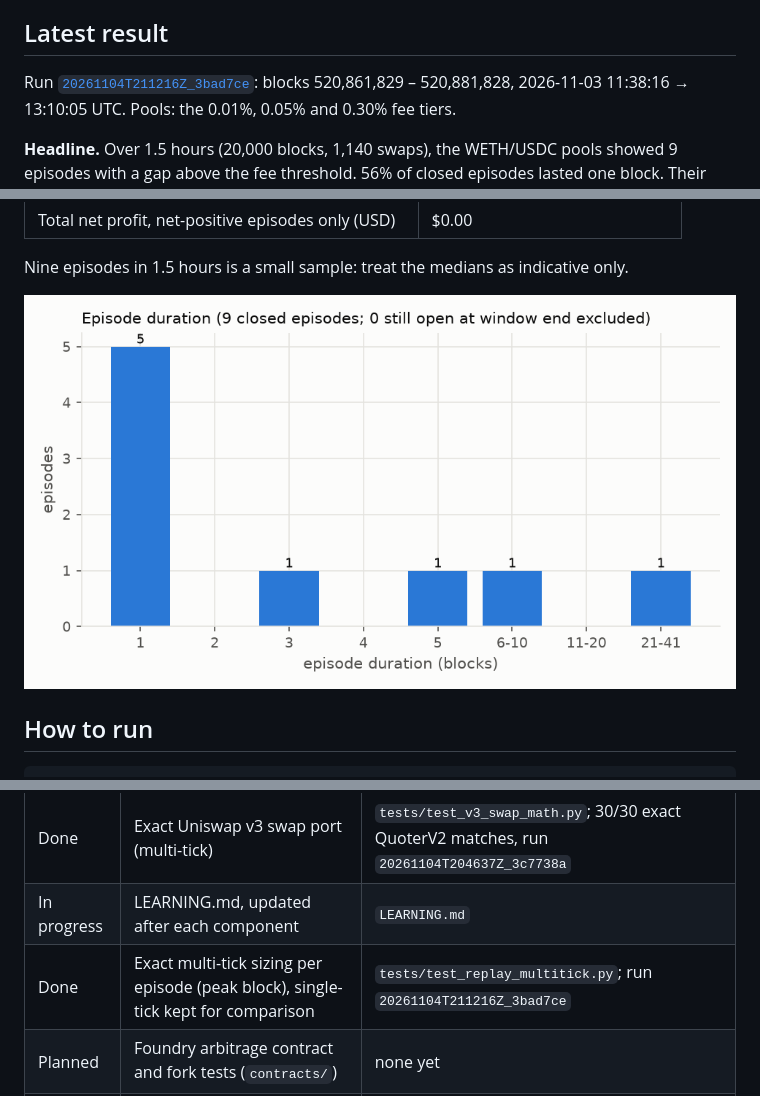
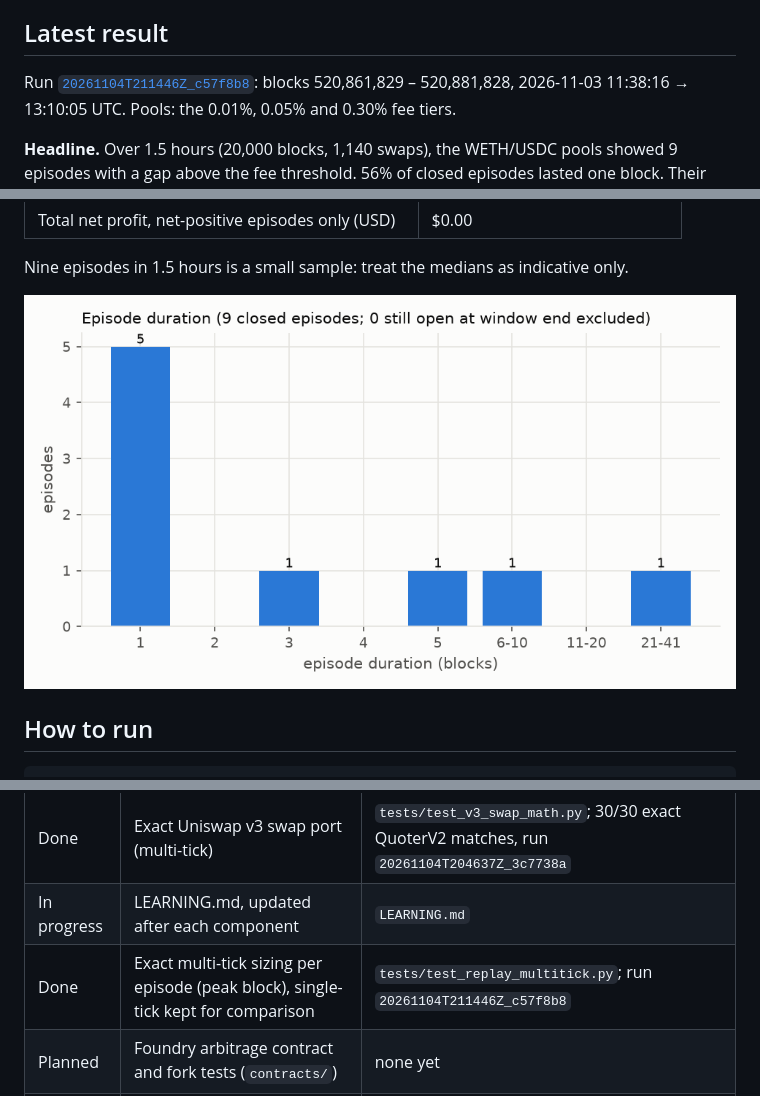
Before and after one commit to Stephane334R/arbitrum-dex-arbitrage, a Markdown page: README.md, 3 parts joined by grey strips. Drawn GitHub-style.

Commit message:
Regenerate multi-tick replay results from a clean commit
Run 20261104T211446Z_c57f8b8 replaces 20261104T211216Z_3bad7ce, which was
produced with uncommitted changes. Numbers are identical; README and
LEARNING.md now point to the new run.

```diff
--- a/README.md
+++ b/README.md
@@ -6,7 +6,7 @@ those gaps last?
 
 ## Latest result
 
-Run [`20261104T211216Z_3bad7ce`](research/results/20261104T211216Z_3bad7ce/summary.md):
+Run [`20261104T211446Z_c57f8b8`](research/results/20261104T211446Z_c57f8b8/summary.md):
 blocks 520,861,829 – 520,881,828, 2026-11-03 11:38:16 → 13:10:05 UTC. Pools: the 0.01%,
 0.05% and 0.30% fee tiers.
 
@@ -34,7 +34,7 @@ optimal trade crosses an initialized tick.
 
 Nine episodes in 1.5 hours is a small sample: treat the medians as indicative only.
 
-![Episode duration histogram](research/results/20261104T211216Z_3bad7ce/episode_durations.png)
+![Episode duration histogram](research/results/20261104T211446Z_c57f8b8/episode_durations.png)
 
 ## How to run
 
@@ -69,7 +69,7 @@ port against QuoterV2 at the pinned block, run `uv run python -m research.parity
 | Done | Initialized-tick snapshot collector | `tests/test_v3_swap_parity.py` (integration) |
 | Done | Exact Uniswap v3 swap port (multi-tick) | `tests/test_v3_swap_math.py`; 30/30 exact QuoterV2 matches, run `20261104T204637Z_3c7738a` |
 | In progress | LEARNING.md, updated after each component | `LEARNING.md` |
-| Done | Exact multi-tick sizing per episode (peak block), single-tick kept for comparison | `tests/test_replay_multitick.py`; run `20261104T211216Z_3bad7ce` |
+| Done | Exact multi-tick sizing per episode (peak block), single-tick kept for comparison | `tests/test_replay_multitick.py`; run `20261104T211446Z_c57f8b8` |
 | Planned | Foundry arbitrage contract and fork tests (`contracts/`) | none yet |
 | Planned | Longer windows and more pools/DEXs | none yet |
 
```
Also changed, not shown: other parts of README.md (+1 -1 lines), LEARNING.md (+1 -1 lines), research/results/20261104T211446Z_c57f8b8/episode_durations.png (renamed from research/results/20261104T211216Z_3bad7ce/episode_durations.png), research/results/20261104T211446Z_c57f8b8/gap_distribution.png (renamed from research/results/20261104T211216Z_3bad7ce/gap_distribution.png), research/results/20261104T211446Z_c57f8b8/largest_episode_prices.png (renamed from research/results/20261104T211216Z_3bad7ce/largest_episode_prices.png), 6 other files.
